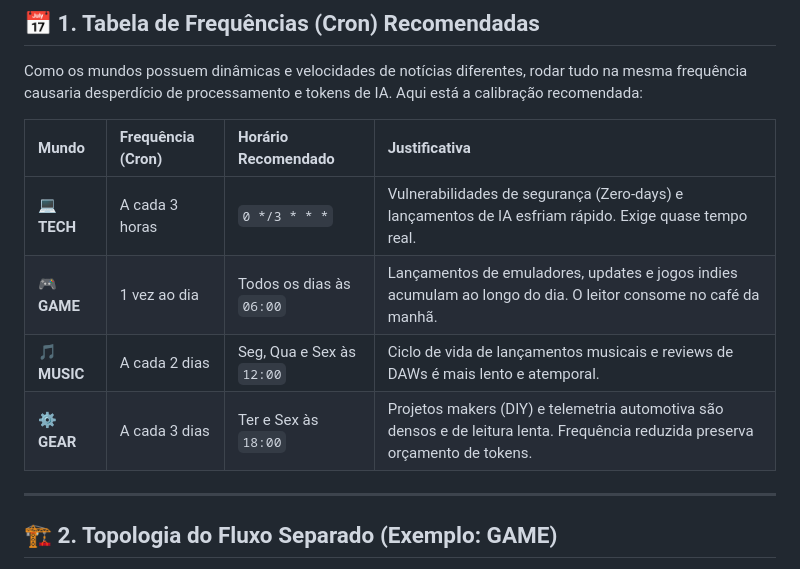
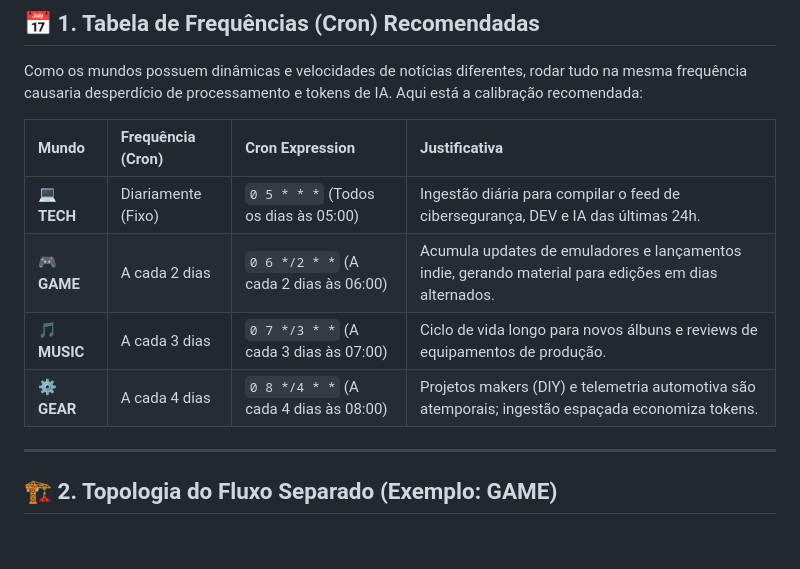
Before and after one commit to wheslancardoso/freshnews_mobile, a Markdown page: docs/17_N8N_CRON_AND_WORKFLOW_STRATEGY.md, the part around the change. Rendered like a GitHub page; blank space fills up the shorter version.

Commit message:
docs: corrige cron do mundo tech para diario as 5h e calibra os outros mundos

```diff
--- a/docs/17_N8N_CRON_AND_WORKFLOW_STRATEGY.md
+++ b/docs/17_N8N_CRON_AND_WORKFLOW_STRATEGY.md
@@ -8,12 +8,12 @@ Este documento especifica a estratégia de frequências de execução (crones) e
 
 Como os mundos possuem dinâmicas e velocidades de notícias diferentes, rodar tudo na mesma frequência causaria desperdício de processamento e tokens de IA. Aqui está a calibração recomendada:
 
-| Mundo | Frequência (Cron) | Horário Recomendado | Justificativa |
+| Mundo | Frequência (Cron) | Cron Expression | Justificativa |
 | :--- | :--- | :--- | :--- |
-| **💻 TECH** | A cada 3 horas | `0 */3 * * *` | Vulnerabilidades de segurança (Zero-days) e lançamentos de IA esfriam rápido. Exige quase tempo real. |
-| **🎮 GAME** | 1 vez ao dia | Todos os dias às `06:00` | Lançamentos de emuladores, updates e jogos indies acumulam ao longo do dia. O leitor consome no café da manhã. |
-| **🎵 MUSIC** | A cada 2 dias | Seg, Qua e Sex às `12:00` | Ciclo de vida de lançamentos musicais e reviews de DAWs é mais lento e atemporal. |
-| **⚙️ GEAR** | A cada 3 dias | Ter e Sex às `18:00` | Projetos makers (DIY) e telemetria automotiva são densos e de leitura lenta. Frequência reduzida preserva orçamento de tokens. |
+| **💻 TECH** | Diariamente (Fixo) | `0 5 * * *` (Todos os dias às 05:00) | Ingestão diária para compilar o feed de cibersegurança, DEV e IA das últimas 24h. |
+| **🎮 GAME** | A cada 2 dias | `0 6 */2 * *` (A cada 2 dias às 06:00) | Acumula updates de emuladores e lançamentos indie, gerando material para edições em dias alternados. |
+| **🎵 MUSIC** | A cada 3 dias | `0 7 */3 * *` (A cada 3 dias às 07:00) | Ciclo de vida longo para novos álbuns e reviews de equipamentos de produção. |
+| **⚙️ GEAR** | A cada 4 dias | `0 8 */4 * *` (A cada 4 dias às 08:00) | Projetos makers (DIY) e telemetria automotiva são atemporais; ingestão espaçada economiza tokens. |
 
 ---
 
```
